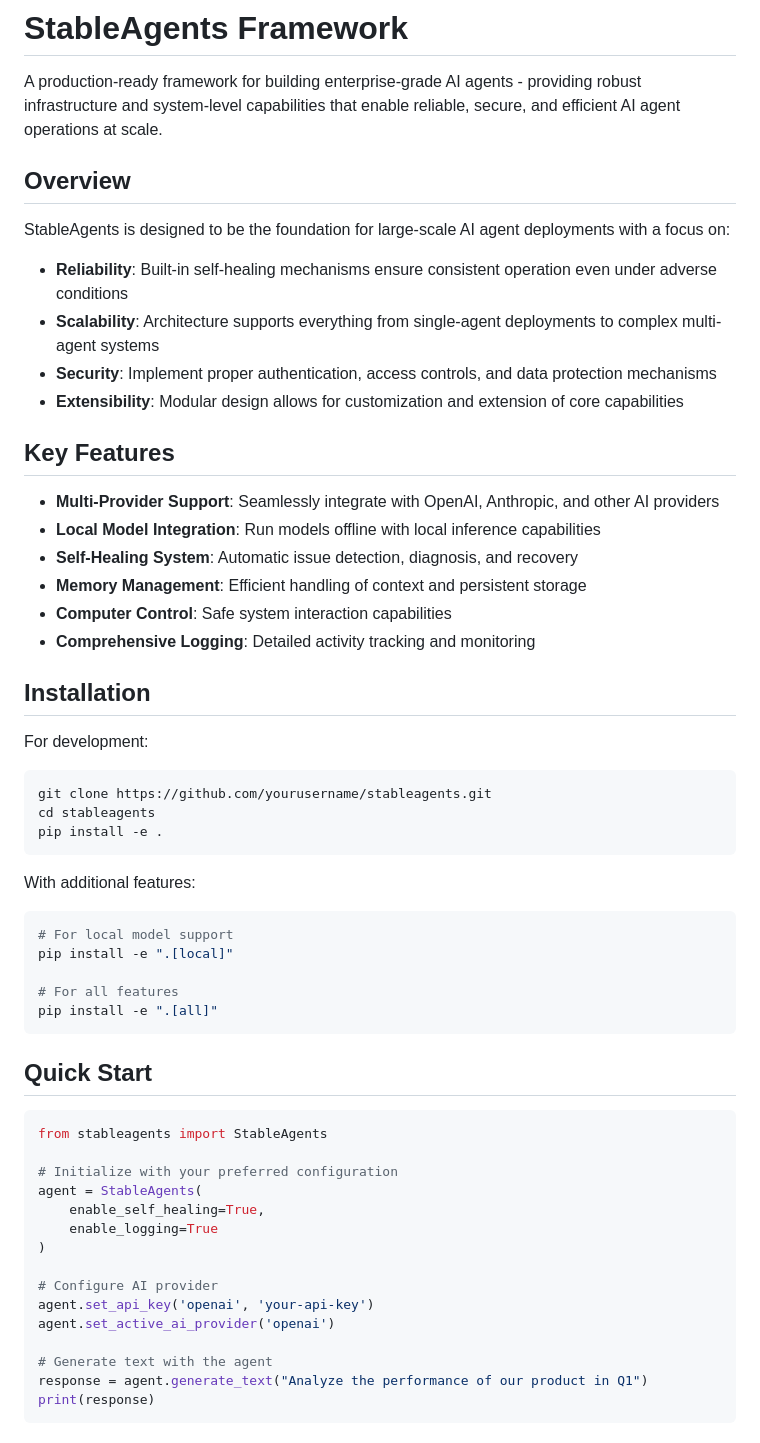
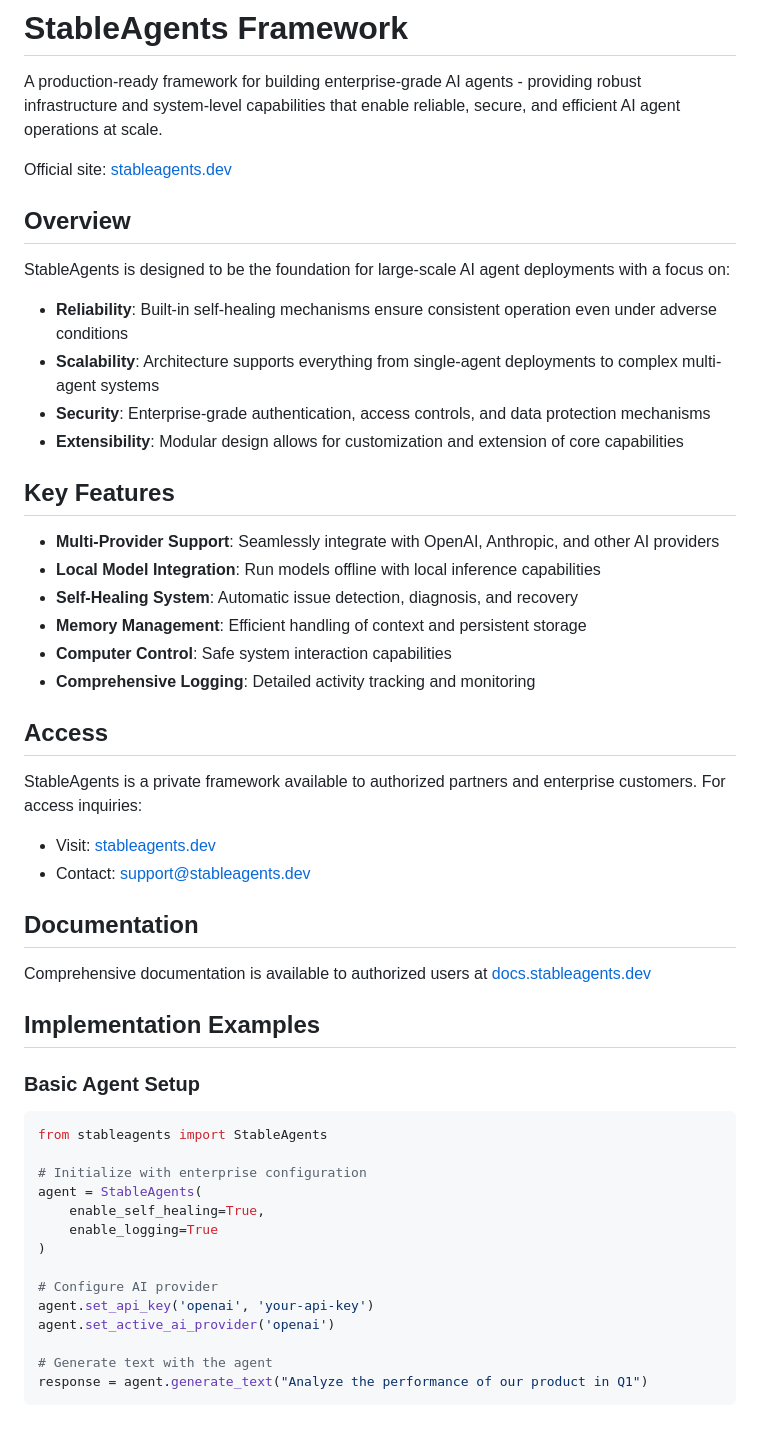
Before and after one commit to stableagents/stableagents, a Markdown page: README.md, the part around one of its changes. Rendered like a GitHub page.

````diff
--- a/README.md
+++ b/README.md
@@ -1,6 +1,8 @@
 # StableAgents Framework
 
 A production-ready framework for building enterprise-grade AI agents - providing robust infrastructure and system-level capabilities that enable reliable, secure, and efficient AI agent operations at scale.
+
+Official site: [stableagents.dev](https://stableagents.dev)
 
 ## Overview
 
@@ -8,7 +10,7 @@ StableAgents is designed to be the foundation for large-scale AI agent deploymen
 
 - **Reliability**: Built-in self-healing mechanisms ensure consistent operation even under adverse conditions
 - **Scalability**: Architecture supports everything from single-agent deployments to complex multi-agent systems
-- **Security**: Implement proper authentication, access controls, and data protection mechanisms
+- **Security**: Enterprise-grade authentication, access controls, and data protection mechanisms
 - **Extensibility**: Modular design allows for customization and extension of core capabilities
 
 ## Key Features
@@ -20,32 +22,25 @@ StableAgents is designed to be the foundation for large-scale AI agent deploymen
 - **Computer Control**: Safe system interaction capabilities
 - **Comprehensive Logging**: Detailed activity tracking and monitoring
 
-## Installation
+## Access
 
-For development:
+StableAgents is a private framework available to authorized partners and enterprise customers. For access inquiries:
 
-```bash
-git clone https://github.com/yourusername/stableagents.git
-cd stableagents
-pip install -e .
-```
+- Visit: [stableagents.dev](https://stableagents.dev)
+- Contact: support@stableagents.dev
 
-With additional features:
+## Documentation
 
-```bash
-# For local model support
-pip install -e ".[local]"
+Comprehensive documentation is available to authorized users at [docs.stableagents.dev](https://docs.stableagents.dev)
 
-# For all features
-pip install -e ".[all]"
-```
+## Implementation Examples
 
-## Quick Start
+### Basic Agent Setup
 
 ```python
 from stableagents import StableAgents
 
-# Initialize with your preferred configuration
+# Initialize with enterprise configuration
 agent = StableAgents(
     enable_self_healing=True,
     enable_logging=True
@@ -57,6 +52,5 @@ agent.set_active_ai_provider('openai')
 
 # Generate text with the agent
 response = agent.generate_text("Analyze the performance of our product in Q1")
-print(response)
 ```
 
````
Also changed, not shown: other parts of README.md (+23 -57 lines).
